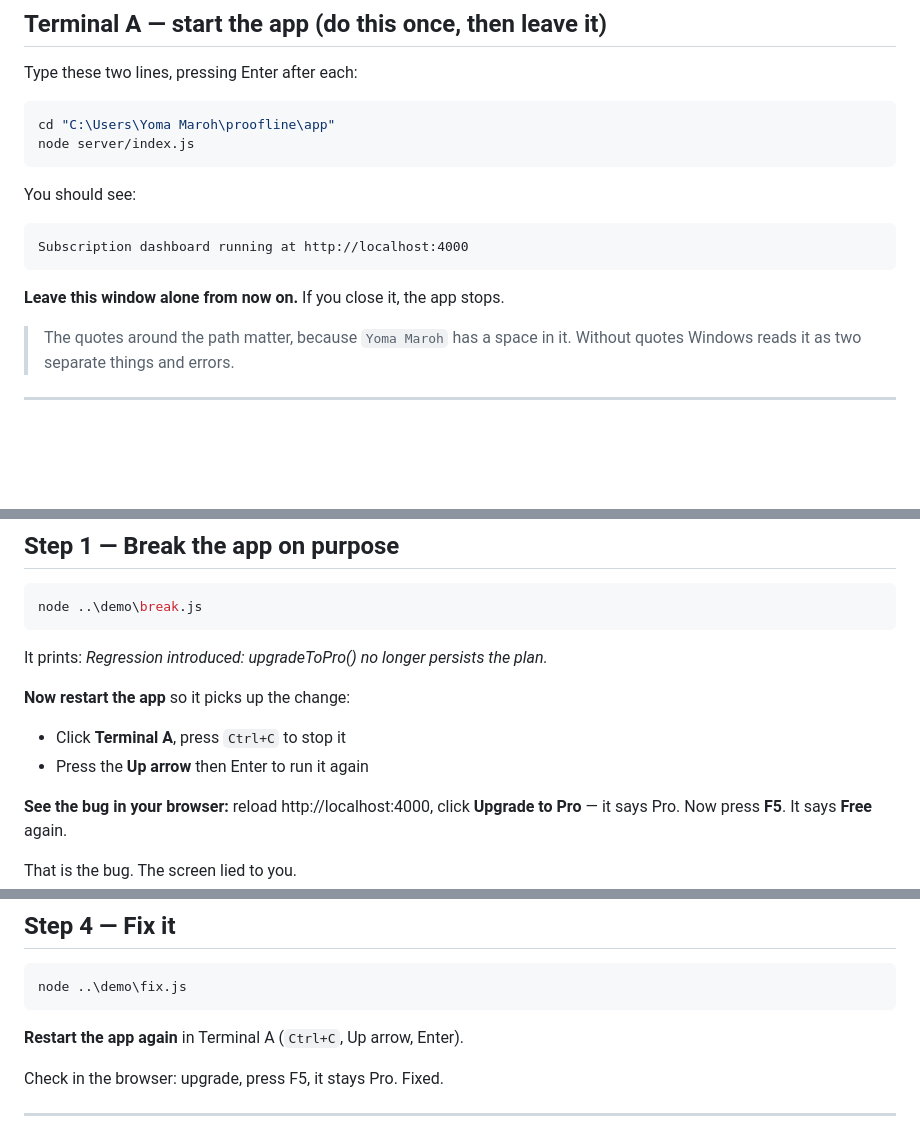
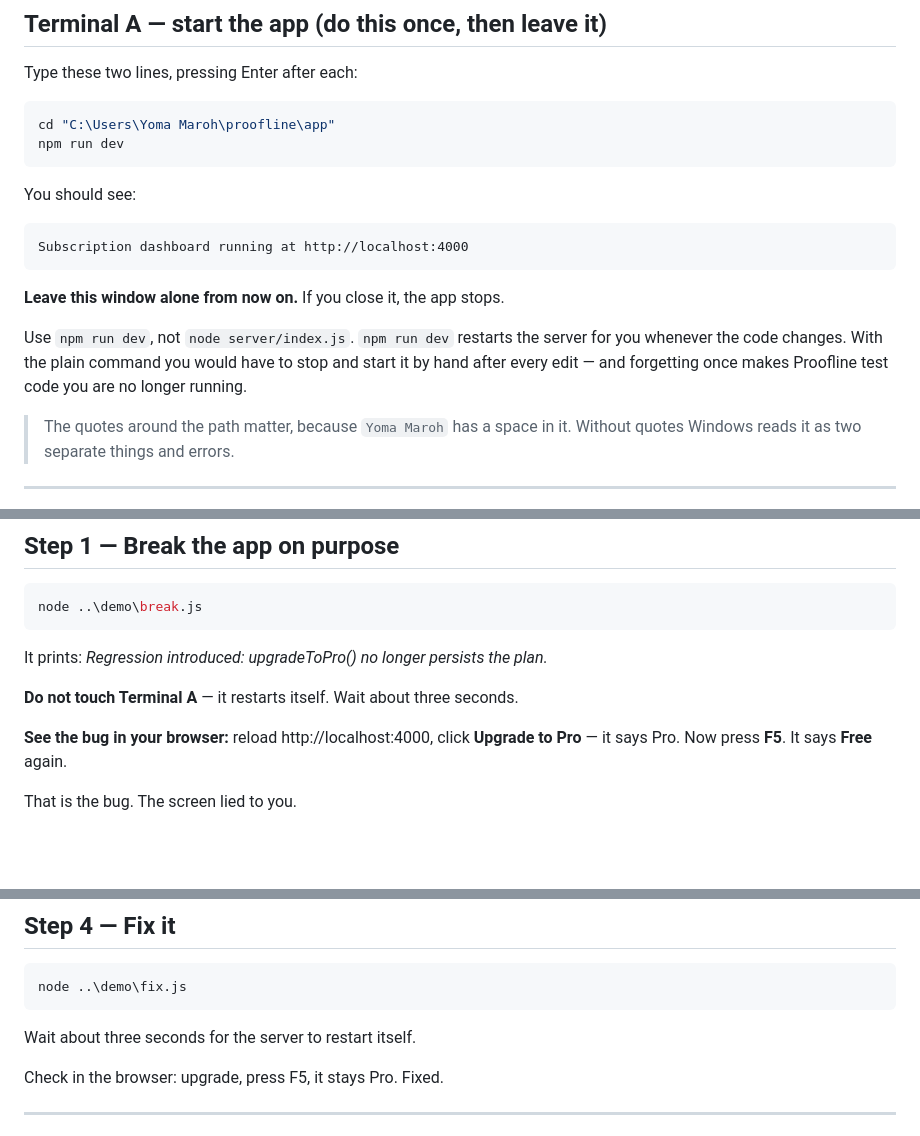
Before and after one commit to egbujor-emmanuel/proofline, a Markdown page: demo/PRACTICE.md, 3 parts joined by grey strips. GitHub-like rendering; blank space fills up the shorter version.

Commit message:
Drop the manual restart steps from the practice guide
Co-Authored-By: Claude Sonnet 5 <noreply@anthropic.com>

````diff
--- a/demo/PRACTICE.md
+++ b/demo/PRACTICE.md
@@ -22,7 +22,7 @@ Type these two lines, pressing Enter after each:
 
 ```powershell
 cd "C:\Users\Yoma Maroh\proofline\app"
-node server/index.js
+npm run dev
 ```
 
 You should see:
@@ -32,6 +32,11 @@ Subscription dashboard running at http://localhost:4000
 ```
 
 **Leave this window alone from now on.** If you close it, the app stops.
+
+Use `npm run dev`, not `node server/index.js`. `npm run dev` restarts the
+server for you whenever the code changes. With the plain command you would
+have to stop and start it by hand after every edit — and forgetting once
+makes Proofline test code you are no longer running.
 
 > The quotes around the path matter, because `Yoma Maroh` has a space in it.
 > Without quotes Windows reads it as two separate things and errors.
@@ -81,9 +86,7 @@ node ..\demo\break.js
 
 It prints: *Regression introduced: upgradeToPro() no longer persists the plan.*
 
-**Now restart the app** so it picks up the change:
-- Click **Terminal A**, press `Ctrl+C` to stop it
-- Press the **Up arrow** then Enter to run it again
+**Do not touch Terminal A** — it restarts itself. Wait about three seconds.
 
 **See the bug in your browser:** reload http://localhost:4000, click
 **Upgrade to Pro** — it says Pro. Now press **F5**. It says **Free** again.
@@ -147,7 +150,7 @@ VERDICT: BLOCK
 node ..\demo\fix.js
 ```
 
-**Restart the app again** in Terminal A (`Ctrl+C`, Up arrow, Enter).
+Wait about three seconds for the server to restart itself.
 
 Check in the browser: upgrade, press F5, it stays Pro. Fixed.
 
````
